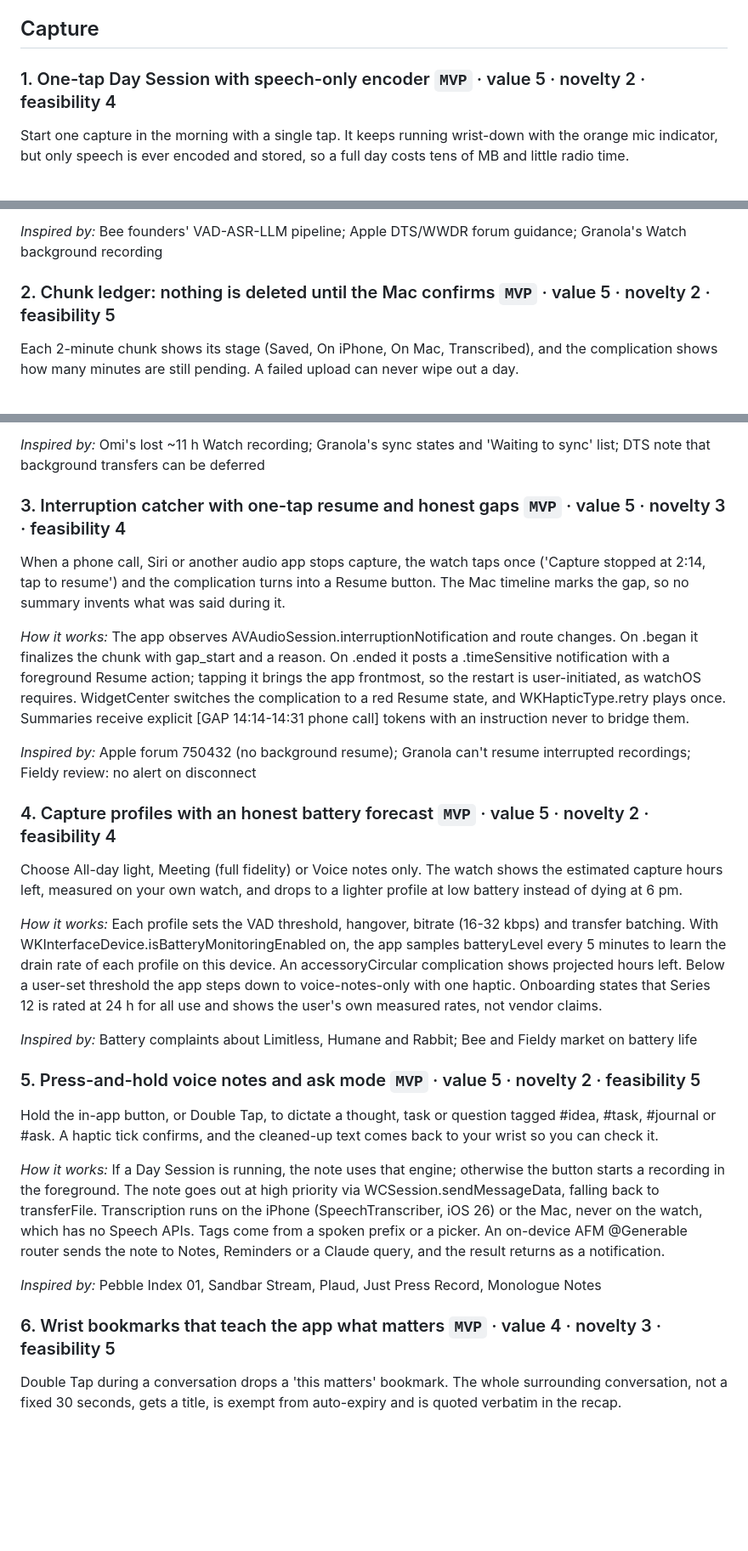
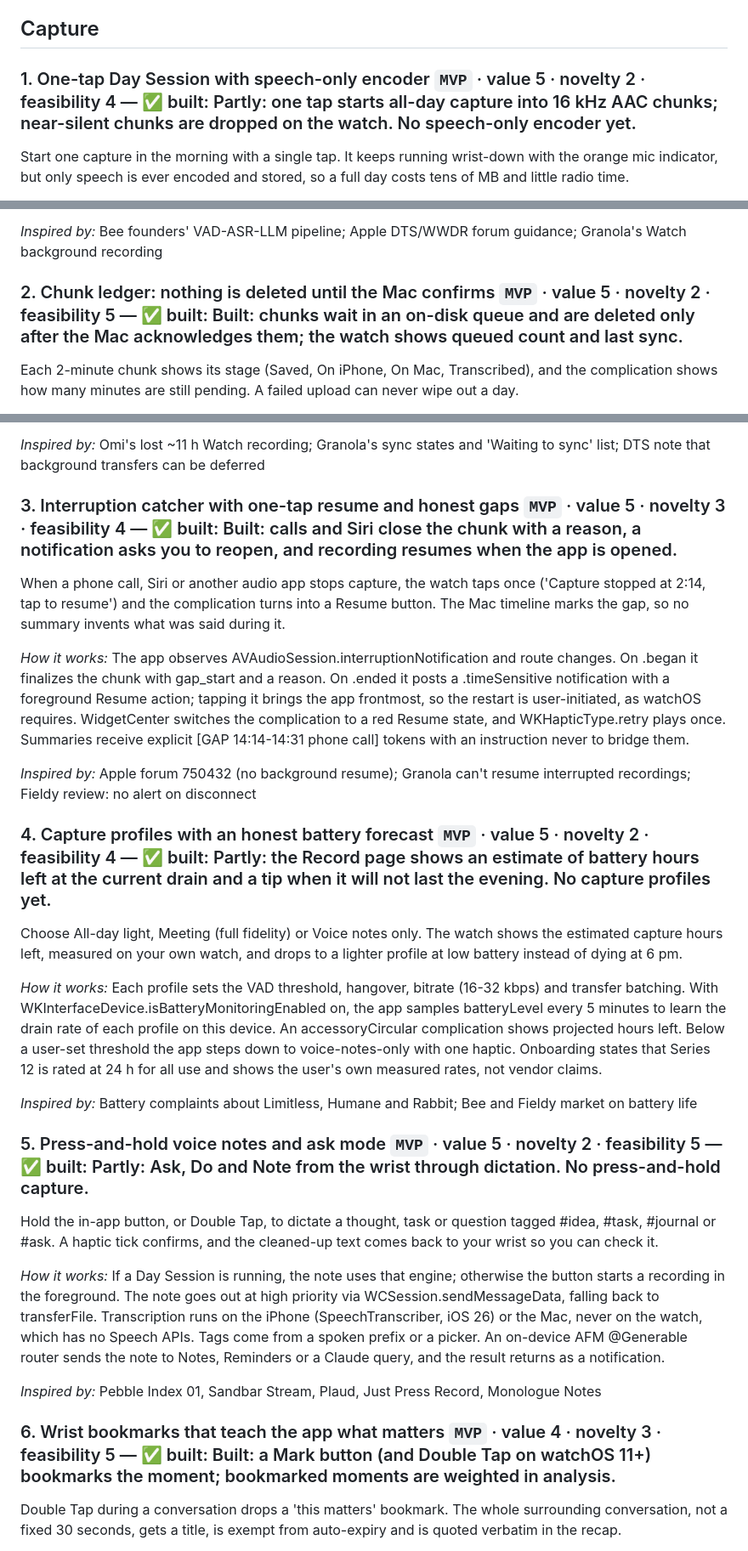
Before and after one commit to maxwellcoffee/cloudtest1, a Markdown page: earshot/docs/FEATURES.md, 3 parts joined by grey strips. Shown at 85% size. GitHub-like rendering; blank space fills up the shorter version.

```diff
--- a/earshot/docs/FEATURES.md
+++ b/earshot/docs/FEATURES.md
@@ -6,7 +6,7 @@ Scores are 1–5: value to the user, novelty, feasibility on watchOS/macOS today
 
 ## Capture
 
-### 1. One-tap Day Session with speech-only encoder  `MVP` · value 5 · novelty 2 · feasibility 4
+### 1. One-tap Day Session with speech-only encoder  `MVP` · value 5 · novelty 2 · feasibility 4 — ✅ built: Partly: one tap starts all-day capture into 16 kHz AAC chunks; near-silent chunks are dropped on the watch. No speech-only encoder yet.
 
 Start one capture in the morning with a single tap. It keeps running wrist-down with the orange mic indicator, but only speech is ever encoded and stored, so a full day costs tens of MB and little radio time.
 
@@ -14,7 +14,7 @@ Start one capture in the morning with a single tap. It keeps running wrist-down
 
 *Inspired by:* Bee founders' VAD-ASR-LLM pipeline; Apple DTS/WWDR forum guidance; Granola's Watch background recording
 
-### 2. Chunk ledger: nothing is deleted until the Mac confirms  `MVP` · value 5 · novelty 2 · feasibility 5
+### 2. Chunk ledger: nothing is deleted until the Mac confirms  `MVP` · value 5 · novelty 2 · feasibility 5 — ✅ built: Built: chunks wait in an on-disk queue and are deleted only after the Mac acknowledges them; the watch shows queued count and last sync.
 
 Each 2-minute chunk shows its stage (Saved, On iPhone, On Mac, Transcribed), and the complication shows how many minutes are still pending. A failed upload can never wipe out a day.
 
@@ -22,7 +22,7 @@ Each 2-minute chunk shows its stage (Saved, On iPhone, On Mac, Transcribed), and
 
 *Inspired by:* Omi's lost ~11 h Watch recording; Granola's sync states and 'Waiting to sync' list; DTS note that background transfers can be deferred
 
-### 3. Interruption catcher with one-tap resume and honest gaps  `MVP` · value 5 · novelty 3 · feasibility 4
+### 3. Interruption catcher with one-tap resume and honest gaps  `MVP` · value 5 · novelty 3 · feasibility 4 — ✅ built: Built: calls and Siri close the chunk with a reason, a notification asks you to reopen, and recording resumes when the app is opened.
 
 When a phone call, Siri or another audio app stops capture, the watch taps once ('Capture stopped at 2:14, tap to resume') and the complication turns into a Resume button. The Mac timeline marks the gap, so no summary invents what was said during it.
 
@@ -30,7 +30,7 @@ When a phone call, Siri or another audio app stops capture, the watch taps once
 
 *Inspired by:* Apple forum 750432 (no background resume); Granola can't resume interrupted recordings; Fieldy review: no alert on disconnect
 
-### 4. Capture profiles with an honest battery forecast  `MVP` · value 5 · novelty 2 · feasibility 4
+### 4. Capture profiles with an honest battery forecast  `MVP` · value 5 · novelty 2 · feasibility 4 — ✅ built: Partly: the Record page shows an estimate of battery hours left at the current drain and a tip when it will not last the evening. No capture profiles yet.
 
 Choose All-day light, Meeting (full fidelity) or Voice notes only. The watch shows the estimated capture hours left, measured on your own watch, and drops to a lighter profile at low battery instead of dying at 6 pm.
 
@@ -38,7 +38,7 @@ Choose All-day light, Meeting (full fidelity) or Voice notes only. The watch sho
 
 *Inspired by:* Battery complaints about Limitless, Humane and Rabbit; Bee and Fieldy market on battery life
 
-### 5. Press-and-hold voice notes and ask mode  `MVP` · value 5 · novelty 2 · feasibility 5
+### 5. Press-and-hold voice notes and ask mode  `MVP` · value 5 · novelty 2 · feasibility 5 — ✅ built: Partly: Ask, Do and Note from the wrist through dictation. No press-and-hold capture.
 
 Hold the in-app button, or Double Tap, to dictate a thought, task or question tagged #idea, #task, #journal or #ask. A haptic tick confirms, and the cleaned-up text comes back to your wrist so you can check it.
 
@@ -46,7 +46,7 @@ Hold the in-app button, or Double Tap, to dictate a thought, task or question ta
 
 *Inspired by:* Pebble Index 01, Sandbar Stream, Plaud, Just Press Record, Monologue Notes
 
-### 6. Wrist bookmarks that teach the app what matters  `MVP` · value 4 · novelty 3 · feasibility 5
+### 6. Wrist bookmarks that teach the app what matters  `MVP` · value 4 · novelty 3 · feasibility 5 — ✅ built: Built: a Mark button (and Double Tap on watchOS 11+) bookmarks the moment; bookmarked moments are weighted in analysis.
 
 Double Tap during a conversation drops a 'this matters' bookmark. The whole surrounding conversation, not a fixed 30 seconds, gets a title, is exempt from auto-expiry and is quoted verbatim in the recap.
 
```
Also changed, not shown: other parts of earshot/docs/FEATURES.md (+26 -26 lines), earshot/README.md (+18 -1 lines).
